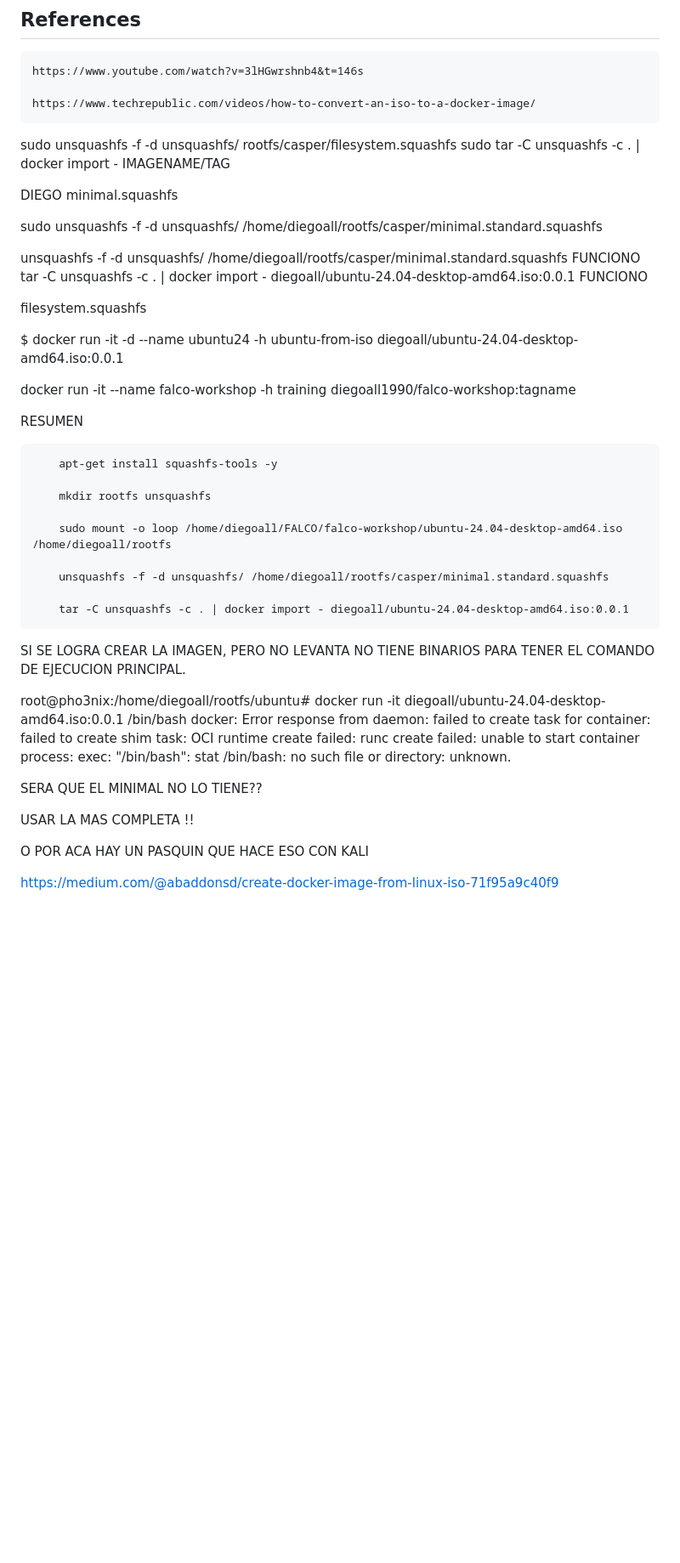
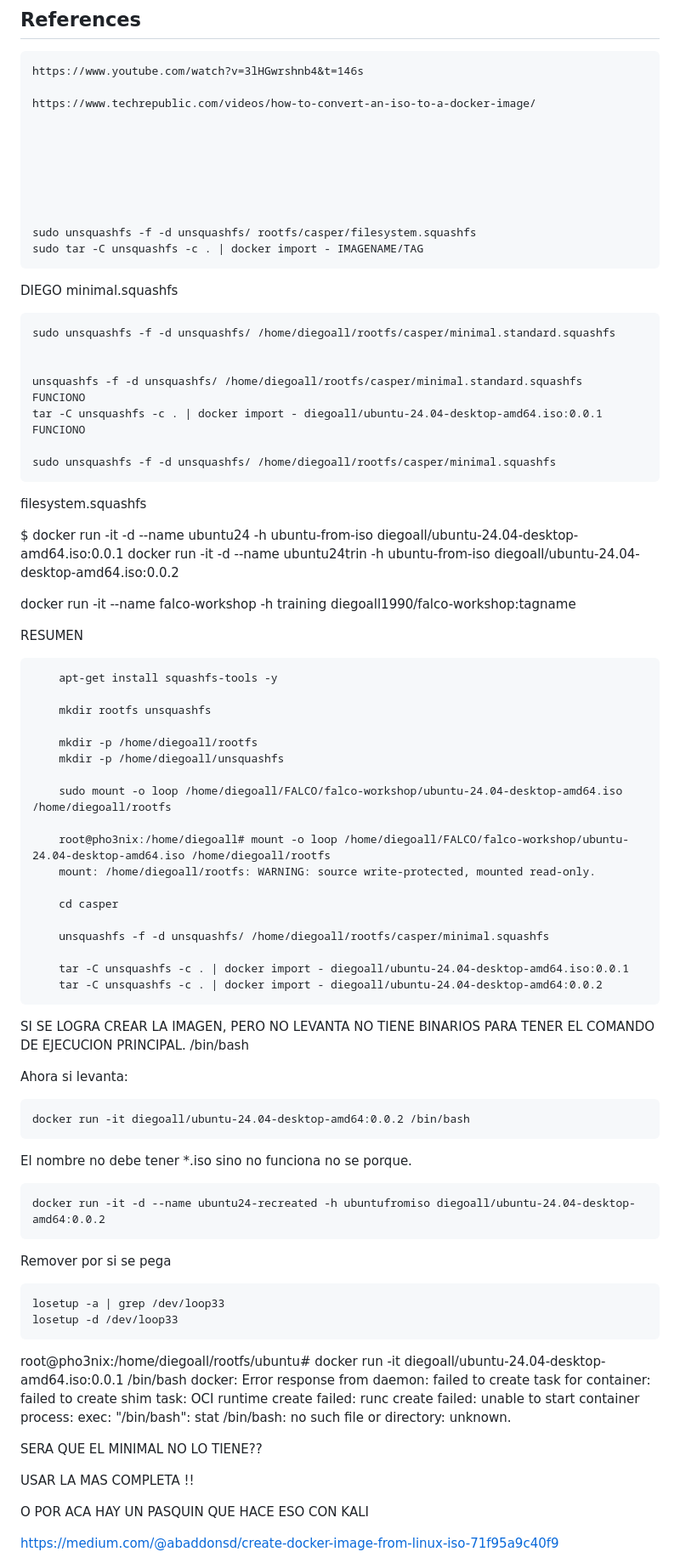
Before and after one commit to DiegoAll/z-notes, a Markdown page: docker/iso-to-image.md, the part around one of its changes. Shown at 85% size. GitHub-like rendering; blank space fills up the shorter version.

Commit message:
chroot and iso to docker image

```diff
--- a/docker/iso-to-image.md
+++ b/docker/iso-to-image.md
@@ -69,22 +69,26 @@ docker images
 
 
 
-sudo unsquashfs -f -d unsquashfs/ rootfs/casper/filesystem.squashfs
-sudo tar -C unsquashfs -c . | docker import - IMAGENAME/TAG
+    sudo unsquashfs -f -d unsquashfs/ rootfs/casper/filesystem.squashfs
+    sudo tar -C unsquashfs -c . | docker import - IMAGENAME/TAG
+
 
 DIEGO minimal.squashfs
 
-sudo unsquashfs -f -d unsquashfs/ /home/diegoall/rootfs/casper/minimal.standard.squashfs
+    sudo unsquashfs -f -d unsquashfs/ /home/diegoall/rootfs/casper/minimal.standard.squashfs
 
 
-unsquashfs -f -d unsquashfs/ /home/diegoall/rootfs/casper/minimal.standard.squashfs  FUNCIONO
-tar -C unsquashfs -c . | docker import - diegoall/ubuntu-24.04-desktop-amd64.iso:0.0.1   FUNCIONO
+    unsquashfs -f -d unsquashfs/ /home/diegoall/rootfs/casper/minimal.standard.squashfs  FUNCIONO
+    tar -C unsquashfs -c . | docker import - diegoall/ubuntu-24.04-desktop-amd64.iso:0.0.1   FUNCIONO
+
+    sudo unsquashfs -f -d unsquashfs/ /home/diegoall/rootfs/casper/minimal.squashfs
 
 
 filesystem.squashfs
 
 
 $ docker run -it -d --name ubuntu24 -h ubuntu-from-iso diegoall/ubuntu-24.04-desktop-amd64.iso:0.0.1
+docker run -it -d --name ubuntu24trin -h ubuntu-from-iso diegoall/ubuntu-24.04-desktop-amd64.iso:0.0.2
 
 docker run -it --name falco-workshop -h training diegoall1990/falco-workshop:tagname
 
@@ -96,17 +100,38 @@ RESUMEN
 
         mkdir rootfs unsquashfs
 
+        mkdir -p /home/diegoall/rootfs
+        mkdir -p /home/diegoall/unsquashfs
+
         sudo mount -o loop /home/diegoall/FALCO/falco-workshop/ubuntu-24.04-desktop-amd64.iso /home/diegoall/rootfs
 
-        unsquashfs -f -d unsquashfs/ /home/diegoall/rootfs/casper/minimal.standard.squashfs
+        root@pho3nix:/home/diegoall# mount -o loop /home/diegoall/FALCO/falco-workshop/ubuntu-24.04-desktop-amd64.iso /home/diegoall/rootfs
+        mount: /home/diegoall/rootfs: WARNING: source write-protected, mounted read-only.
+
+        cd casper
+
+        unsquashfs -f -d unsquashfs/ /home/diegoall/rootfs/casper/minimal.squashfs
 
         tar -C unsquashfs -c . | docker import - diegoall/ubuntu-24.04-desktop-amd64.iso:0.0.1
+        tar -C unsquashfs -c . | docker import - diegoall/ubuntu-24.04-desktop-amd64:0.0.2
 
 
-SI SE LOGRA CREAR LA IMAGEN, PERO NO LEVANTA NO TIENE BINARIOS PARA TENER EL COMANDO DE EJECUCION PRINCIPAL.
+SI SE LOGRA CREAR LA IMAGEN, PERO NO LEVANTA NO TIENE BINARIOS PARA TENER EL COMANDO DE EJECUCION PRINCIPAL. /bin/bash
 
 
+Ahora si levanta:
 
+    docker run -it diegoall/ubuntu-24.04-desktop-amd64:0.0.2 /bin/bash
+
+El nombre no debe tener *.iso sino no funciona no se porque.
+
+    docker run -it -d --name ubuntu24-recreated -h ubuntufromiso diegoall/ubuntu-24.04-desktop-amd64:0.0.2
+
+
+Remover por si se pega
+
+    losetup -a | grep /dev/loop33
+    losetup -d /dev/loop33
 
 root@pho3nix:/home/diegoall/rootfs/ubuntu# docker run -it diegoall/ubuntu-24.04-desktop-amd64.iso:0.0.1 /bin/bash
 docker: Error response from daemon: failed to create task for container: failed to create shim task: OCI runtime create failed: runc create failed: unable to start container process: exec: "/bin/bash": stat /bin/bash: no such file or directory: unknown.
@@ -115,6 +140,10 @@ docker: Error response from daemon: failed to create task for container: failed
 SERA QUE EL MINIMAL NO LO TIENE??
 
 USAR LA MAS COMPLETA !!
+
+
+
+
 
 O POR ACA HAY UN PASQUIN QUE HACE ESO CON KALI
 
```
Also changed, not shown: other parts of docker/iso-to-image.md (+34 -0 lines).
